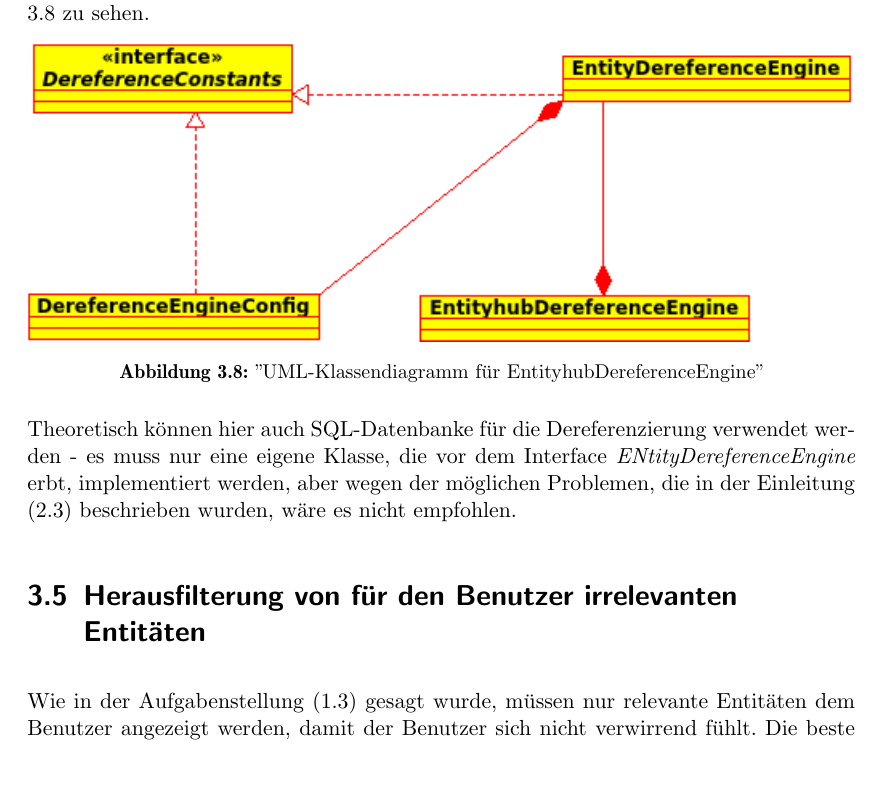
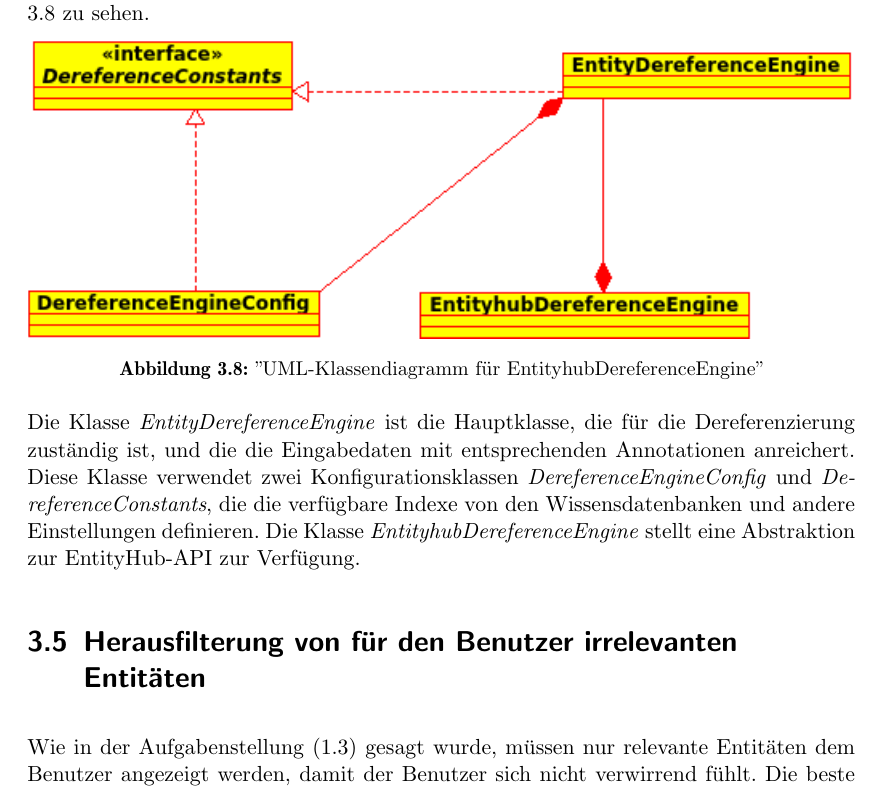
Before and after one commit to tastatur/masterarbeit, a LaTeX thesis (ausarbeitung/Abschlussarbeit/Abschlussarbeit.tex, which reads ausarbeitung/Abschlussarbeit/04-Implementierung.tex): part of page 49 of 96, cut so that both start at the same text. Compiled offline with LuaLaTeX; an older LaTeX class or package is replaced by its successor.

Commit message:
F. Korrektur der Grammatik, Verlinkung

```diff
--- a/ausarbeitung/Abschlussarbeit/04-Implementierung.tex
+++ b/ausarbeitung/Abschlussarbeit/04-Implementierung.tex
@@ -318,7 +318,7 @@ Deswegen soll auch für die Dereferenzierung das EntityHub eingesetzt werden. F
 \caption{''UML-Klassendiagramm für EntityhubDereferenceEngine''}
 \label{fig:deref}
 \end{figure}
-Theoretisch können hier auch SQL-Datenbanke für die Dereferenzierung verwendet werden - es muss nur eine eigene Klasse, die vor dem Interface \textit{ENtityDereferenceEngine} erbt, implementiert werden, aber wegen der möglichen Problemen, die in der Einleitung (\ref{sec:wiss}) beschrieben wurden, wäre es nicht empfohlen.
+Die Klasse \textit{EntityDereferenceEngine} ist die Hauptklasse, die für die Dereferenzierung zuständig ist, und die die Eingabedaten mit entsprechenden Annotationen anreichert. Diese Klasse verwendet zwei Konfigurationsklassen \textit{DereferenceEngineConfig} und \textit{DereferenceConstants}, die die verfügbare Indexe von den Wissensdatenbanken und andere Einstellungen definieren. Die Klasse \textit{EntityhubDereferenceEngine} stellt eine Abstraktion zur EntityHub-API zur Verfügung.
 
 \section{Herausfilterung von für den Benutzer irrelevanten Entitäten}
 Wie in der Aufgabenstellung (\ref{sec:Aufgabenstellung}) gesagt wurde, müssen nur relevante Entitäten dem Benutzer angezeigt werden, damit der Benutzer sich nicht verwirrend fühlt. Die beste Lösung dieses Problems wäre eventuell eine semantische Analyse der Benutzeranfrage, und ein Matching von Entitäten mit den Ergebnissen solcher Analyse, aber wegen Zeitmangel und einem zu großen Aufwand, der außer Rahmen dieser Masterarbeit stünde, konnte diese Lösung nicht implementiert werden. Statdessen werden folgende Gewichte verwendet, um zu entscheiden, ob eine Entität wichtig genug ist:
```
